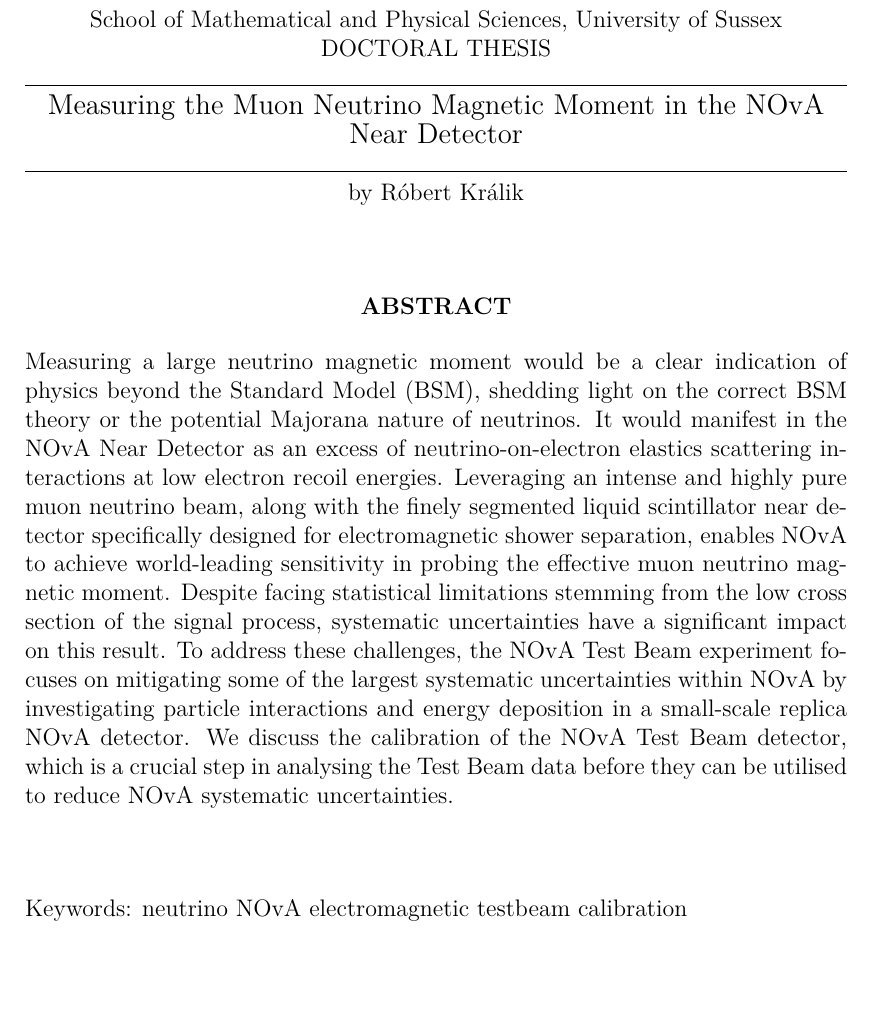
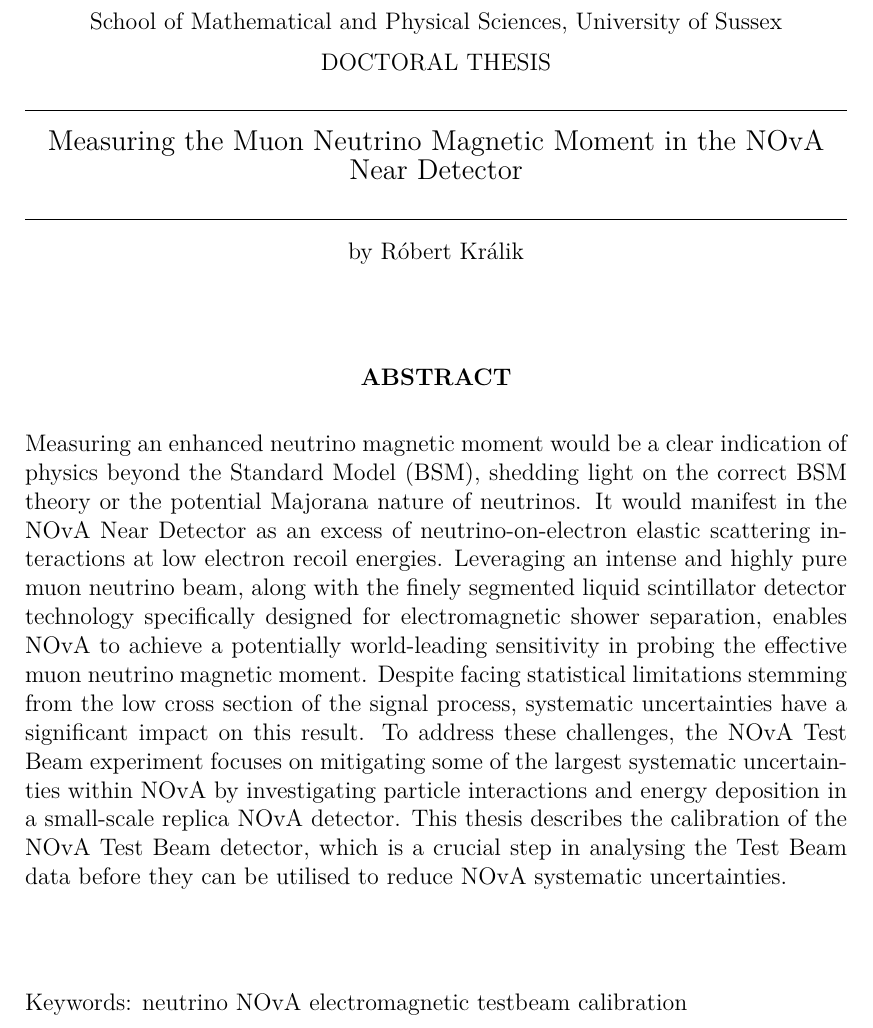
Before and after one commit to rkralik5/PhDThesis, a LaTeX document (abstract.tex): part of the page, cut so that both start at the same text, the shorter picture padded with empty space. Compiled offline with pdfLaTeX.

Commit message:
Updating the abstract and adding it to the Thesis

```diff
--- a/abstract.tex
+++ b/abstract.tex
@@ -24,11 +24,11 @@
 
 % Abstract (recommended length around 80-200 words; this is not a copy of your thesis assignment!)
 \def\Abstract{%
-Measuring a large neutrino magnetic moment would be a clear indication of physics beyond the Standard Model (BSM), shedding light on the correct BSM theory or the potential Majorana nature of neutrinos. It would manifest in the NOvA Near Detector as an excess of neutrino-on-electron elastics scattering interactions at low electron recoil energies. Leveraging an intense and highly pure muon neutrino beam, along with the finely segmented liquid scintillator near detector specifically designed for electromagnetic shower separation, enables NOvA to achieve world-leading sensitivity in probing the effective muon neutrino magnetic moment.
+Measuring an enhanced neutrino magnetic moment would be a clear indication of physics beyond the Standard Model (BSM), shedding light on the correct BSM theory or the potential Majorana nature of neutrinos. It would manifest in the NOvA Near Detector as an excess of neutrino-on-electron elastic scattering interactions at low electron recoil energies. Leveraging an intense and highly pure muon neutrino beam, along with the finely segmented liquid scintillator detector technology specifically designed for electromagnetic shower separation, enables NOvA to achieve a potentially world-leading sensitivity in probing the effective muon neutrino magnetic moment.
 %An enhanced effective muon neutrino magnetic moment would manifest in NOvA as a low electron energy excess of neutrino-on-electron elastic scattering events in its near detector. NOvA could provide a world leading limit on the effective muon neutrino magnetic moment by looking at the neutrino-on-electron elastic scattering. This thesis talks about the high level analysis methods used to distinguish the neutrino-on-electron signal and to extract the magnetic moment parameters.
 Despite facing statistical limitations stemming from the low cross section of the signal process, systematic uncertainties have a significant impact on this result.
 %Some of the largest systematic uncertainty in this analysis and in NOvA in general stem from the lack of understanding of the detector response to various particles. These can be reduced by carefully investigating each aspect of the NOvA analysis. We discuss the NOvA Test Beam experiment which aims to reduce one of the largest systematic uncertainty for neutrino oscillation measurements, the detector response uncertainty. Specifically, we discuss the calibration of the Test Beam detector, which is crucial for analysing the Test Beam data and applying them to the NOvA analyses.
-To address these challenges, the NOvA Test Beam experiment focuses on mitigating some of the largest systematic uncertainties within NOvA by investigating particle interactions and energy deposition in a small-scale replica NOvA detector. We discuss the calibration of the NOvA Test Beam detector, which is a crucial step in analysing the Test Beam data before they can be utilised to reduce NOvA systematic uncertainties.
+To address these challenges, the NOvA Test Beam experiment focuses on mitigating some of the largest systematic uncertainties within NOvA by investigating particle interactions and energy deposition in a small-scale replica NOvA detector. This thesis describes the calibration of the NOvA Test Beam detector, which is a crucial step in analysing the Test Beam data before they can be utilised to reduce NOvA systematic uncertainties.
 }
 
 % 3 to 5 keywords (recommended), each enclosed in curly braces
@@ -41,7 +41,7 @@
 
 \vbox to 0.5\vsize{
 \setlength\parindent{0mm}
-\setlength\parskip{0mm}
+\setlength\parskip{2mm}
 
 \begin{center}
 \Department, \University
```
Also changed, not shown: thesis.tex (+2 -1 lines), title.tex (+1 -1 lines), abstract.pdf.
